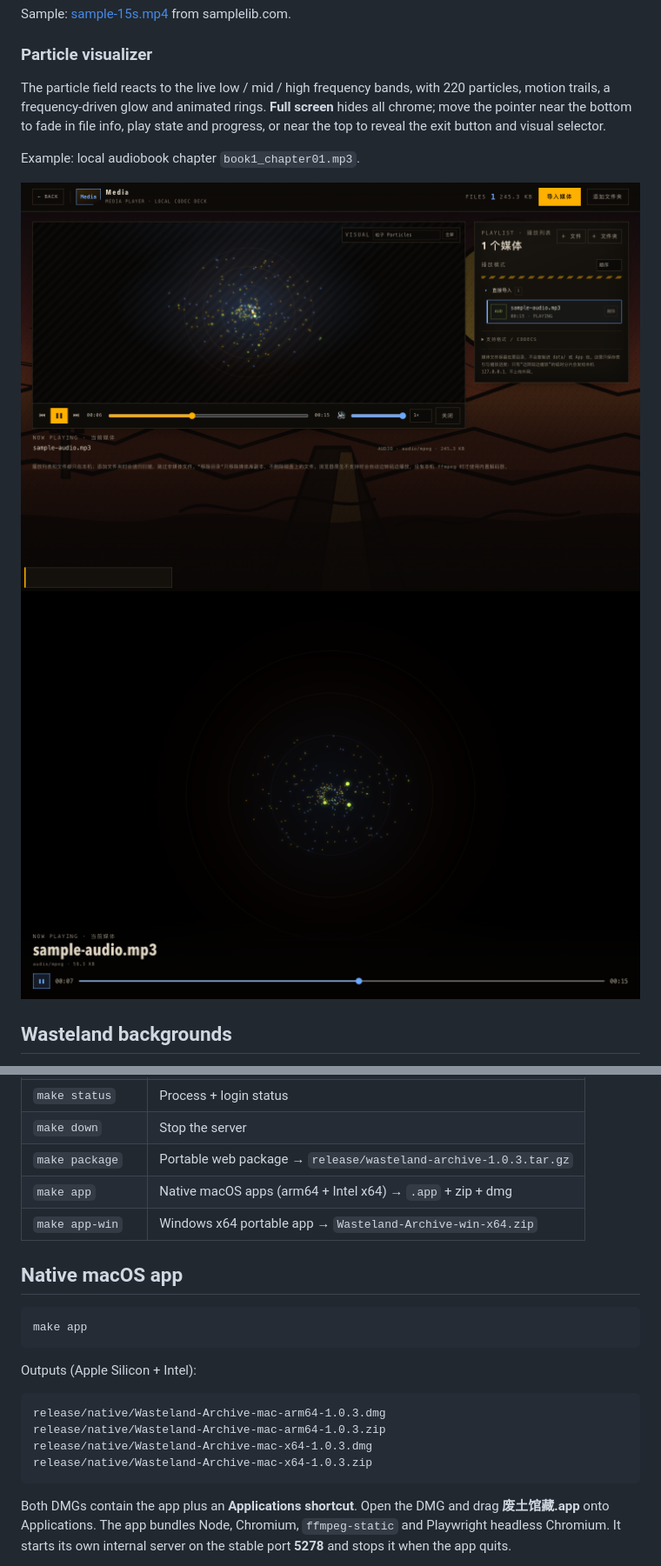
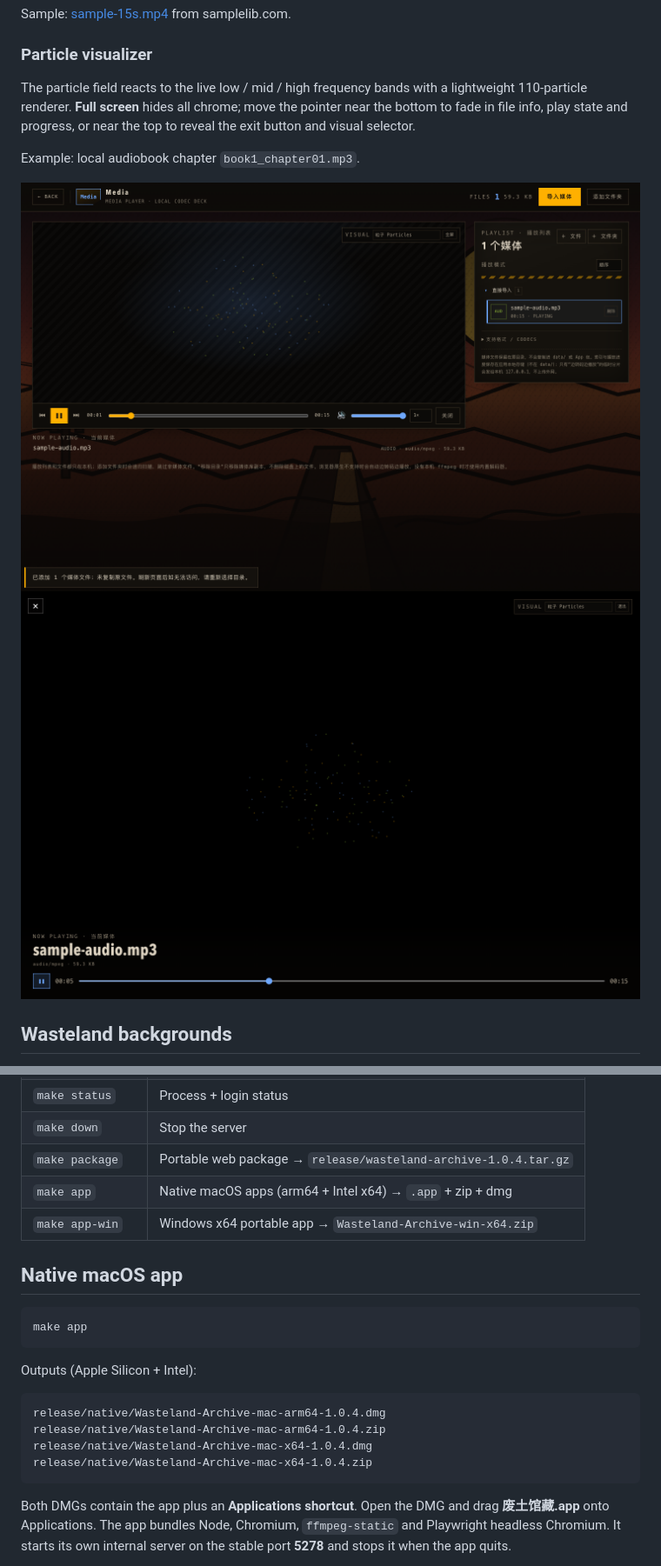
Before and after one commit to jacobcui/wastland-archive, a Markdown page: README.md, 2 parts joined by grey strips. Shown at 87% size. GitHub-like rendering; pictures changed too: docs/media-particles-fullscreen.png, docs/media-particles.png.

````diff
--- a/README.md
+++ b/README.md
@@ -63,7 +63,7 @@ Sample: [sample-15s.mp4](https://samplelib.com/mp4/sample-15s.mp4) from sampleli
 
 ### Particle visualizer
 
-The particle field reacts to the live low / mid / high frequency bands, with 220 particles, motion trails, a frequency-driven glow and animated rings. **Full screen** hides all chrome; move the pointer near the bottom to fade in file info, play state and progress, or near the top to reveal the exit button and visual selector.
+The particle field reacts to the live low / mid / high frequency bands with a lightweight 110-particle renderer. **Full screen** hides all chrome; move the pointer near the bottom to fade in file info, play state and progress, or near the top to reveal the exit button and visual selector.
 
 Example: local audiobook chapter `book1_chapter01.mp3`.
 
@@ -125,7 +125,7 @@ Useful commands:
 | `make bootstrap` | Environment check/install only |
 | `make status` | Process + login status |
 | `make down` | Stop the server |
-| `make package` | Portable web package → `release/wasteland-archive-1.0.3.tar.gz` |
+| `make package` | Portable web package → `release/wasteland-archive-1.0.4.tar.gz` |
 | `make app` | Native macOS apps (arm64 + Intel x64) → `.app` + zip + dmg |
 | `make app-win` | Windows x64 portable app → `Wasteland-Archive-win-x64.zip` |
 
@@ -138,10 +138,10 @@ make app
 Outputs (Apple Silicon + Intel):
 
 ```text
-release/native/Wasteland-Archive-mac-arm64-1.0.3.dmg
-release/native/Wasteland-Archive-mac-arm64-1.0.3.zip
-release/native/Wasteland-Archive-mac-x64-1.0.3.dmg
-release/native/Wasteland-Archive-mac-x64-1.0.3.zip
+release/native/Wasteland-Archive-mac-arm64-1.0.4.dmg
+release/native/Wasteland-Archive-mac-arm64-1.0.4.zip
+release/native/Wasteland-Archive-mac-x64-1.0.4.dmg
+release/native/Wasteland-Archive-mac-x64-1.0.4.zip
 ```
 
 Both DMGs contain the app plus an **Applications shortcut**. Open the DMG and drag **废土馆藏.app** onto Applications. The app bundles Node, Chromium, `ffmpeg-static` and Playwright headless Chromium. It starts its own internal server on the stable port **5278** and stops it when the app quits.
````
Also changed, not shown: other parts of README.md (+2 -2 lines), CHANGELOG.md (+6 -0 lines), langs/README.zh-CN.md (+8 -8 lines), docs/native-app.png, 5 other files.
